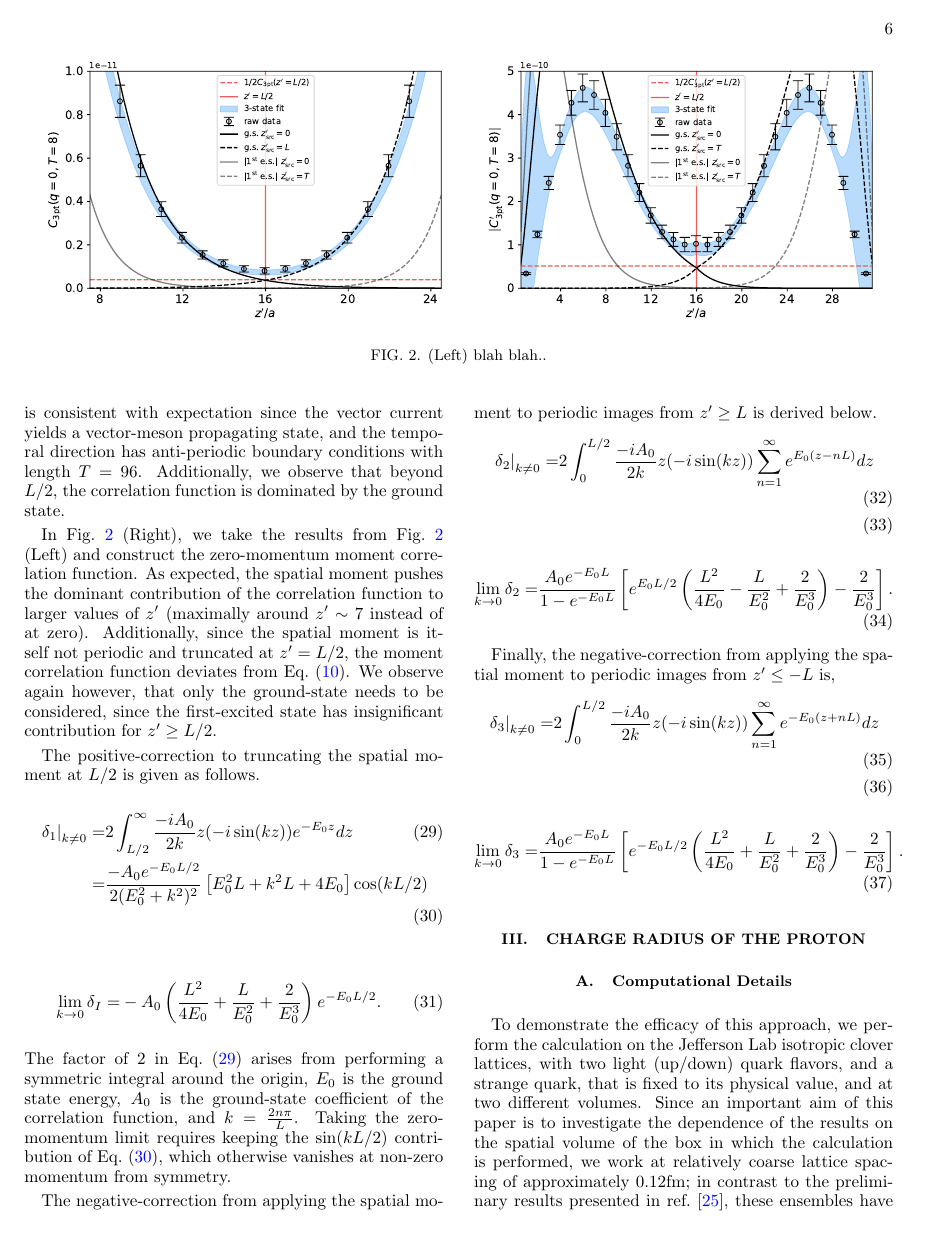
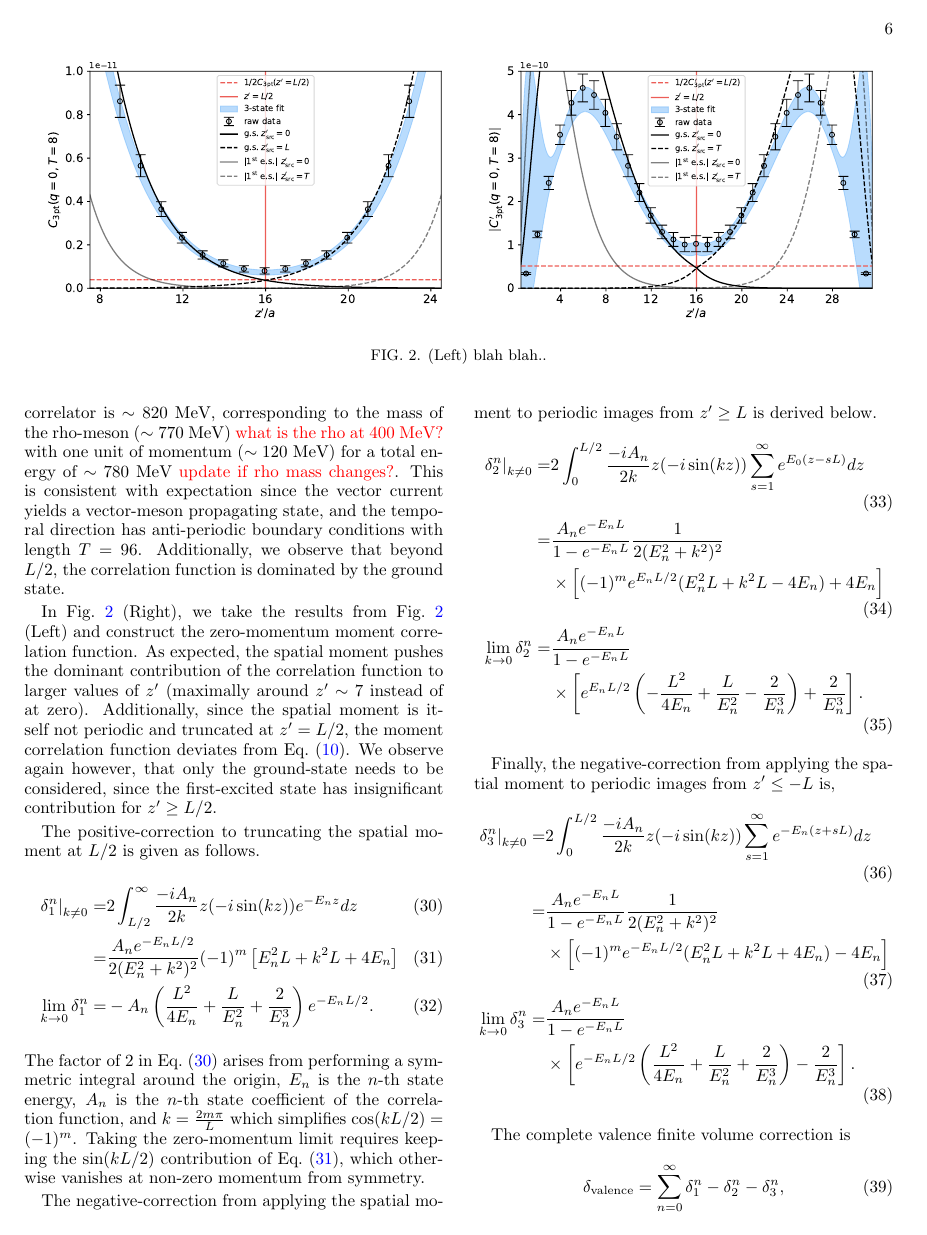
Before and after one commit to cchang5/pcr, a LaTeX paper (paper/pcr.tex): page 6 of 14. Compiled offline with pdfLaTeX.

Commit message:
first pass at fv

```diff
--- a/paper/pcr.tex
+++ b/paper/pcr.tex
@@ -454,34 +454,43 @@ The valence finite volume corrections results from 1) truncating the spatial mom
 		\label{fig:finite_volume}
 }\end{figure*}
 
-Before discussing the volume corrections, we first discuss the various contributions to the three-point correlation function in the spatial direction. In Fig.~\ref{fig:finite_volume} (Left), we plot the correlator as a function of current insertion position $z^\prime$ after projecting to zero-momentum in $x^\prime$, $y^\prime$, and $t^\prime$. We then perform a 3-state fit from $z^\prime = [4,16]$ and extract the ground state and first excited-state parameters. Note that the correlator is symmetric by construction from averaging with the parity inverted counterpart, and in conjunction, a symmetric fit function is also employed. We observe that at $\sim 400$~MeV pion masses, the propagating scale in the spatial-direction for the three-point correlator is $\sim 820$~MeV, corresponding to the mass of the rho-meson ($\sim 770$~MeV) {\color{red} what is the rho at 400 MeV?} with one unit of momentum ($\sim 120$~MeV) for a total energy of $\sim780$~MeV {\color{red} update if rho mass changes?}. This is consistent with expectation since the vector current yields a vector-meson propagating state, and the temporal direction has anti-periodic boundary conditions with length $T=96$. Additionally, we observe that beyond $L/2$, the correlation function is dominated by the ground state.
+Before discussing the volume corrections, we first discuss the various contributions to the three-point correlation function in the spatial direction. In Fig.~\ref{fig:finite_volume} (Left), we plot the correlator as a function of current insertion position $z^\prime$ after projecting to zero-momentum in $x^\prime$, $y^\prime$, and $t^\prime$. We then perform a 3-state fit from $z^\prime = [4,16]$ and extract the ground state and first excited-state parameters. Note that the correlator is symmetric by construction from averaging with the parity inverted counterpart, and in conjunction, a symmetric fit function is also employed defined as the following,
+\begin{equation}
+C(z^\prime) = \sum_n A_n\left(e^{-E_n z^\prime} + e^{-E_n(L-z^\prime)}\right).
+\end{equation} We observe that at $\sim 400$~MeV pion masses, the propagating scale in the spatial-direction for the three-point correlator is $\sim 820$~MeV, corresponding to the mass of the rho-meson ($\sim 770$~MeV) {\color{red} what is the rho at 400 MeV?} with one unit of momentum ($\sim 120$~MeV) for a total energy of $\sim780$~MeV {\color{red} update if rho mass changes?}. This is consistent with expectation since the vector current yields a vector-meson propagating state, and the temporal direction has anti-periodic boundary conditions with length $T=96$. Additionally, we observe that beyond $L/2$, the correlation function is dominated by the ground state.
 
 In Fig.~\ref{fig:finite_volume} (Right), we take the results from Fig.~\ref{fig:finite_volume} (Left) and construct the zero-momentum moment correlation function. As expected, the spatial moment pushes the dominant contribution of the correlation function to larger values of $z^\prime$ (maximally around $z^\prime \sim 7$ instead of at zero). Additionally, since the spatial moment is itself not periodic and truncated at $z^\prime = L/2$, the moment correlation function deviates from Eq.~(\ref{eq:3ptmoment0}). We observe again however, that only the ground-state needs to be considered, since the first-excited state has insignificant contribution for $z^\prime \geq L/2$.
 
 The positive-correction to truncating the spatial moment at $L/2$ is given as follows.
 \begin{align}
-\left.\delta_{1}\right|_{k\neq 0}= & 2\int_{L/2}^{\infty} \frac{-iA_0}{2k} z(-i \sin(kz))e^{-E_0z} dz \label{eq:dfv_1.1}\\
-=& \frac{-A_0e^{-E_0L/2}}{2(E_0^2+k^2)^2}\left[E_0^2L+k^2L+4E_0\right]\cos(kL/2) \label{eq:dfv_1.2}
+\left.\delta^n_{1}\right|_{k\neq 0}= & 2\int_{L/2}^{\infty} \frac{-iA_n}{2k} z(-i \sin(kz))e^{-E_n z} dz \label{eq:dfv_1.1}\\
+=& \frac{A_n e^{-E_n L/2}}{2(E_n^2+k^2)^2}(-1)^m\left[E_n^2L+k^2L+4E_n\right] \label{eq:dfv_1.2}\\
+\lim_{k\rightarrow 0}\delta^n_{1} =& -A_n\left(\frac{L^2}{4E_n}+\frac{L}{E_n^2}+\frac{2}{E_n^3}\right)e^{-E_n L/2}. \label{eq:dfv_1.0}
 \end{align}
-\begin{align}
-\lim_{k\rightarrow 0}\delta_{I} =& -A_0\left(\frac{L^2}{4E_0}+\frac{L}{E_0^2}+\frac{2}{E_0^3}\right)e^{-E_0L/2}. \label{eq:dfv_1.0}
-\end{align}
-The factor of 2 in Eq.~(\ref{eq:dfv_1.1}) arises from performing a symmetric integral around the origin, $E_0$ is the ground state energy, $A_0$ is the ground-state coefficient of the correlation function, and $k=\frac{2n\pi}{L}$. Taking the zero-momentum limit requires keeping the $\sin({kL/2})$ contribution of Eq.~(\ref{eq:dfv_1.2}), which otherwise vanishes at non-zero momentum from symmetry.
+The factor of 2 in Eq.~(\ref{eq:dfv_1.1}) arises from performing a symmetric integral around the origin, $E_n$ is the $n$-th state energy, $A_n$ is the $n$-th state coefficient of the correlation function, and $k=\frac{2m\pi}{L}$ which simplifies $\cos(kL/2) = (-1)^m$. Taking the zero-momentum limit requires keeping the $\sin({kL/2})$ contribution of Eq.~(\ref{eq:dfv_1.2}), which otherwise vanishes at non-zero momentum from symmetry.
 
 The negative-correction from applying the spatial moment to periodic images from $z^\prime \geq L$ is derived below.
 \begin{align}
-\left.\delta_{2}\right|_{k\neq 0} =& 2\int_0^{L/2} \frac{-iA_0}{2k}z(-i\sin(kz)) \sum_{n=1}^\infty e^{E_0(z-nL)} dz \label{eq:dfv_2.1}\\
-\end{align}
-\begin{align}
-\lim_{k\rightarrow 0}\delta_2= & \frac{A_0e^{-E_0L}}{1-e^{-E_0L}}\left[ e^{E_0L/2}\left(\frac{L^2}{4E_0}-\frac{L}{E_0^2}+\frac{2}{E_0^3}\right)-\frac{2}{E_0^3}\right].
-\label{eq:dfv_2.2}
+\left.\delta^n_{2}\right|_{k\neq 0} =& 2\int_0^{L/2} \frac{-iA_n}{2k}z(-i\sin(kz)) \sum_{s=1}^\infty e^{E_0(z-sL)} dz \label{eq:dfv_2.1}\\
+= & \frac{A_n e^{-E_n L}}{1-e^{-E_n L}}\frac{1}{2(E_n^2+k^2)^2}\nonumber\\
+&\times\left[(-1)^m e^{E_n L/2}(E_n^2L+k^2L-4E_n) + 4E_n\right]\label{eq:dfv_2.2}\\
+\lim_{k\rightarrow 0}\delta^n_2= & \frac{A_n e^{-E_n L}}{1-e^{-E_n L}}\nonumber\\
+&\times\left[e^{E_n L/2} \left( -\frac{L^2}{4E_n} + \frac{L}{E_n^2} -\frac{2}{E_n^3} \right) + \frac{2}{E_n^3}\right].
+\label{eq:dfv_2.0}
 \end{align}
 
 Finally, the negative-correction from applying the spatial moment to periodic images from $z^\prime \leq -L$ is,
 \begin{align}
-\left.\delta_{3}\right|_{k\neq 0}= & 2\int_{0}^{L/2}  \frac{-iA_0}{2k}z(-i\sin(kz)) \sum_{n=1}^\infty e^{-E_0(z+nL)} dz \label{eq:dfv_3.1}\\
-\end{align}
-\begin{align}
-\lim_{k\rightarrow 0} \delta_3= & \frac{A_0e^{-E_0L}}{1-e^{-E_0L}}\left[ e^{-E_0L/2}\left(\frac{L^2}{4E_0}+\frac{L}{E_0^2}+\frac{2}{E_0^3}\right)-\frac{2}{E_0^3}\right].
+\left.\delta^n_{3}\right|_{k\neq 0}= & 2\int_{0}^{L/2}  \frac{-iA_n}{2k} z (-i\sin(kz)) \sum_{s=1}^\infty e^{-E_n(z+sL)} dz \label{eq:dfv_3.1}\\
+=&\frac{A_n e^{-E_n L}}{1-e^{-E_n L}}\frac{1}{2(E_n^2+k^2)^2}\nonumber\\
+&\times\left[(-1)^m e^{-E_n L/2}(E_n^2L+k^2L+4E_n) - 4E_n\right]\\
+\lim_{k\rightarrow 0} \delta^n_3= & \frac{A_n e^{-E_n L}}{1-e^{-E_n L}}\nonumber\\
+&\times \left[ e^{-E_n L/2}\left(\frac{L^2}{4E_n}+\frac{L}{E_n^2}+\frac{2}{E_n^3}\right)-\frac{2}{E_n^3}\right].
 \label{eq:dfv_3.0}
 \end{align}
+
+The complete valence finite volume correction is
+\begin{equation}
+\delta_{\mathrm{valence}} = \sum_{n=0}^\infty \delta^n_1 - \delta^n_2 - \delta^n_3,
+\label{eq:total_vfv}
+\end{equation}
```
Also changed, not shown: cache/nucleon_dnucleon_gV_dgV_0_1_4_10_4_8_2_5_2_6_1_4_2_6.yml (+8 -8 lines), Zs_chain.pdf, gV_chain.pdf, paper/figures/zcorr_3pt.pdf, paper/figures/zcorr_d3pt.pdf, paper/pcr.pdf, paper/pcr.tex (6 more changed lines), 4 other files.
